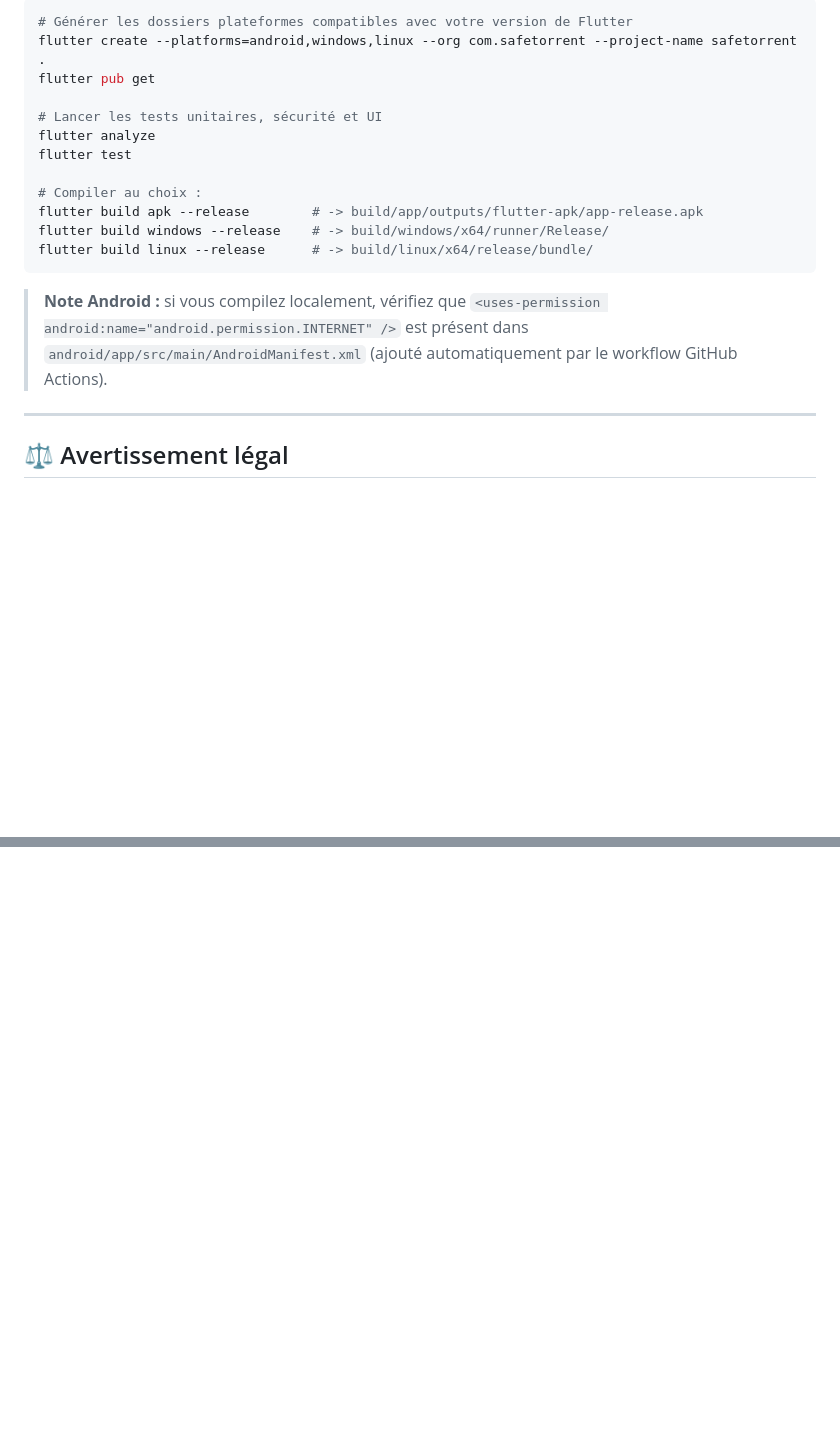
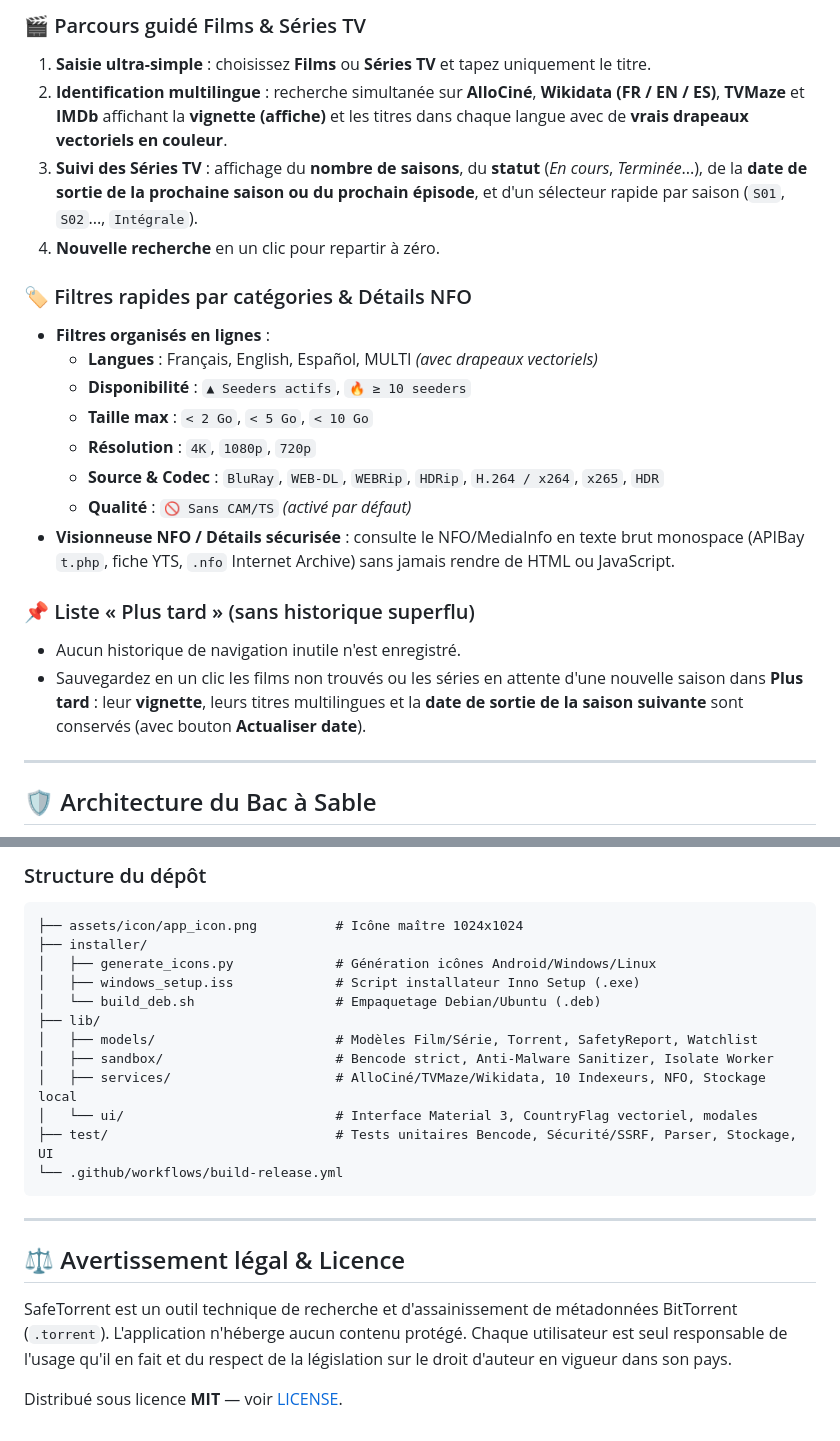
Before and after one commit to furcy75/Torrent-Finder, a Markdown page: README.md, 2 parts joined by grey strips. Rendered like a GitHub page; blank space fills up the shorter version.

````diff
--- a/README.md
+++ b/README.md
@@ -59,22 +47,25 @@ Ce dépôt inclut un workflow **GitHub Actions** ([build-release.yml](.github/wo
 
-```bash
-# Générer les dossiers plateformes compatibles avec votre version de Flutter
-flutter create --platforms=android,windows,linux --org com.safetorrent --project-name safetorrent .
-flutter pub get
+### 🎬 Parcours guidé Films & Séries TV
+1. **Saisie ultra-simple** : choisissez **Films** ou **Séries TV** et tapez uniquement le titre.
+2. **Identification multilingue** : recherche simultanée sur **AlloCiné**, **Wikidata (FR / EN / ES)**, **TVMaze** et **IMDb** affichant la **vignette (affiche)** et les titres dans chaque langue avec de **vrais drapeaux vectoriels en couleur**.
+3. **Suivi des Séries TV** : affichage du **nombre de saisons**, du **statut** (*En cours*, *Terminée*...), de la **date de sortie de la prochaine saison ou du prochain épisode**, et d'un sélecteur rapide par saison (`S01`, `S02`..., `Intégrale`).
+4. **Nouvelle recherche** en un clic pour repartir à zéro.
 
-# Lancer les tests unitaires, sécurité et UI
-flutter analyze
-flutter test
+### 🏷️ Filtres rapides par catégories & Détails NFO
+- **Filtres organisés en lignes** :
+  - **Langues** : Français, English, Español, MULTI *(avec drapeaux vectoriels)*
+  - **Disponibilité** : `▲ Seeders actifs`, `🔥 ≥ 10 seeders`
+  - **Taille max** : `< 2 Go`, `< 5 Go`, `< 10 Go`
+  - **Résolution** : `4K`, `1080p`, `720p`
+  - **Source & Codec** : `BluRay`, `WEB-DL`, `WEBRip`, `HDRip`, `H.264 / x264`, `x265`, `HDR`
+  - **Qualité** : `🚫 Sans CAM/TS` *(activé par défaut)*
+- **Visionneuse NFO / Détails sécurisée** : consulte le NFO/MediaInfo en texte brut monospace (APIBay `t.php`, fiche YTS, `.nfo` Internet Archive) sans jamais rendre de HTML ou JavaScript.
 
-# Compiler au choix :
-flutter build apk --release        # -> build/app/outputs/flutter-apk/app-release.apk
-flutter build windows --release    # -> build/windows/x64/runner/Release/
-flutter build linux --release      # -> build/linux/x64/release/bundle/
-```
-
-> **Note Android :** si vous compilez localement, vérifiez que `<uses-permission android:name="android.permission.INTERNET" />` est présent dans `android/app/src/main/AndroidManifest.xml` (ajouté automatiquement par le workflow GitHub Actions).
+### 📌 Liste « Plus tard » (sans historique superflu)
+- Aucun historique de navigation inutile n'est enregistré.
+- Sauvegardez en un clic les films non trouvés ou les séries en attente d'une nouvelle saison dans **Plus tard** : leur **vignette**, leurs titres multilingues et la **date de sortie de la saison suivante** sont conservés (avec bouton **Actualiser date**).
 
 ---
 
-## ⚖️ Avertissement légal
+## 🛡️ Architecture du Bac à Sable
 
@@ -85,0 +142,23 @@ MIT — voir [LICENSE](LICENSE).
+### Structure du dépôt
+```text
+├── assets/icon/app_icon.png          # Icône maître 1024x1024
+├── installer/
+│   ├── generate_icons.py             # Génération icônes Android/Windows/Linux
+│   ├── windows_setup.iss             # Script installateur Inno Setup (.exe)
+│   └── build_deb.sh                  # Empaquetage Debian/Ubuntu (.deb)
+├── lib/
+│   ├── models/                       # Modèles Film/Série, Torrent, SafetyReport, Watchlist
+│   ├── sandbox/                      # Bencode strict, Anti-Malware Sanitizer, Isolate Worker
+│   ├── services/                     # AlloCiné/TVMaze/Wikidata, 10 Indexeurs, NFO, Stockage local
+│   └── ui/                           # Interface Material 3, CountryFlag vectoriel, modales
+├── test/                             # Tests unitaires Bencode, Sécurité/SSRF, Parser, Stockage, UI
+└── .github/workflows/build-release.yml
+```
+
+---
+
+## ⚖️ Avertissement légal & Licence
+
+SafeTorrent est un outil technique de recherche et d'assainissement de métadonnées BitTorrent (`.torrent`). L'application n'héberge aucun contenu protégé. Chaque utilisateur est seul responsable de l'usage qu'il en fait et du respect de la législation sur le droit d'auteur en vigueur dans son pays.
+
+Distribué sous licence **MIT** — voir [LICENSE](LICENSE).
````
Also changed, not shown: other parts of README.md (+100 -47 lines), assets/icon/app_icon.png (added), 16 other files.
